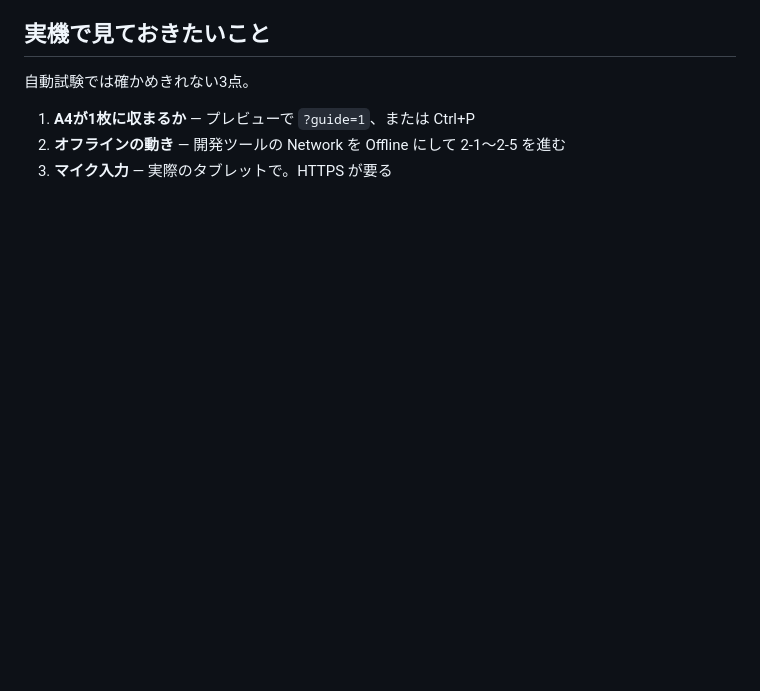
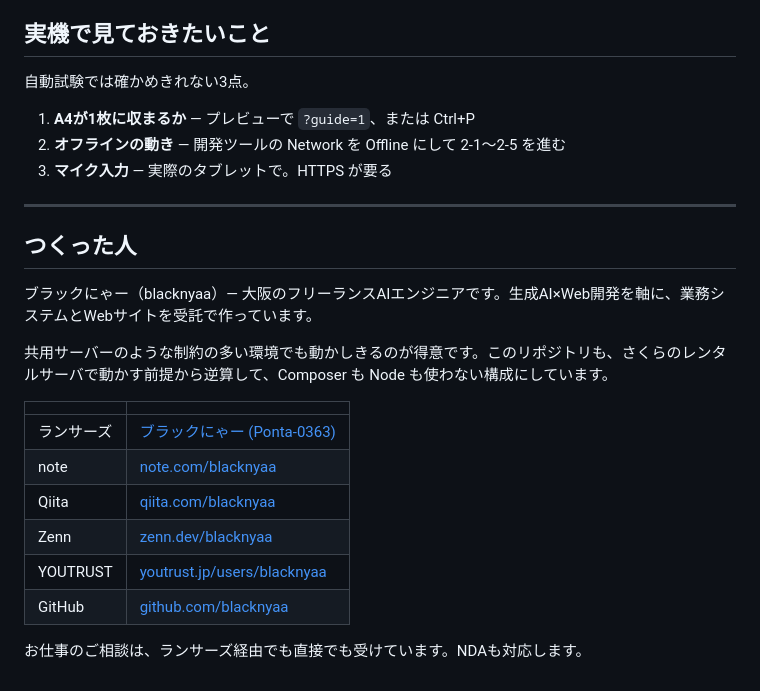
Before and after one commit to zumiraku/work-report-system, a Markdown page: README.md, the part around the change. Drawn GitHub-style; blank space fills up the shorter version.

Commit message:
README に作者とプロフィールへのリンクを足す
リポジトリを見つけた人が、誰が書いたものか分かるようにした。
技術の説明はそのままで、末尾に追記しただけ。

さくらのレンタルサーバ向けに Composer も Node も使わない構成にした、
という選択の背景は本文に書いてあるが、それが得意分野だという文脈は
リポジトリの外にあるので一行足した。

Co-authored-by: blacknyaa <50129289+blacknyaa@users.noreply.github.com>

```diff
--- a/README.md
+++ b/README.md
@@ -209,3 +209,22 @@ php tools/preflight.php
 1. **A4が1枚に収まるか** — プレビューで `?guide=1`、または Ctrl+P
 2. **オフラインの動き** — 開発ツールの Network を Offline にして 2-1〜2-5 を進む
 3. **マイク入力** — 実際のタブレットで。HTTPS が要る
+
+---
+
+## つくった人
+
+ブラックにゃー（blacknyaa）— 大阪のフリーランスAIエンジニアです。生成AI×Web開発を軸に、業務システムとWebサイトを受託で作っています。
+
+共用サーバーのような制約の多い環境でも動かしきるのが得意です。このリポジトリも、さくらのレンタルサーバで動かす前提から逆算して、Composer も Node も使わない構成にしています。
+
+| | |
+|---|---|
+| ランサーズ | [ブラックにゃー (Ponta-0363)](https://www.lancers.jp/profile/Ponta-0363) |
+| note | [note.com/blacknyaa](https://note.com/blacknyaa) |
+| Qiita | [qiita.com/blacknyaa](https://qiita.com/blacknyaa) |
+| Zenn | [zenn.dev/blacknyaa](https://zenn.dev/blacknyaa) |
+| YOUTRUST | [youtrust.jp/users/blacknyaa](https://youtrust.jp/users/blacknyaa) |
+| GitHub | [github.com/blacknyaa](https://github.com/blacknyaa) |
+
+お仕事のご相談は、ランサーズ経由でも直接でも受けています。NDAも対応します。
```
